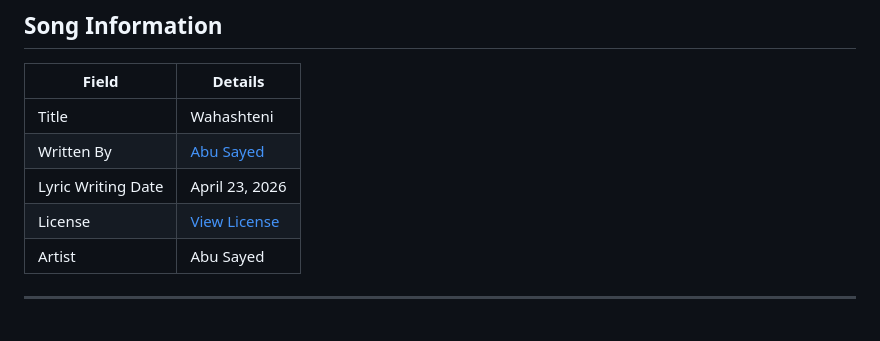
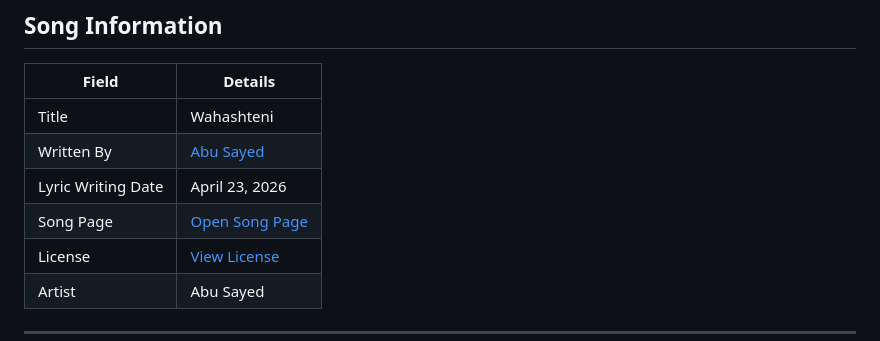
Before and after one commit to ImAbuSayed/wahashteni, a Markdown page: README.md, the part around the change. Drawn GitHub-style.

Commit message:
docs: update public README

```diff
--- a/README.md
+++ b/README.md
@@ -11,6 +11,7 @@
 | Title | Wahashteni |
 | Written By | [Abu Sayed](https://abusayed.com.bd/) |
 | Lyric Writing Date | April 23, 2026 |
+| Song Page | [Open Song Page](https://imabusayed.github.io/wahashteni/) |
 | License | [View License](./LICENSE.md) |
 | Artist | Abu Sayed |
 
```
